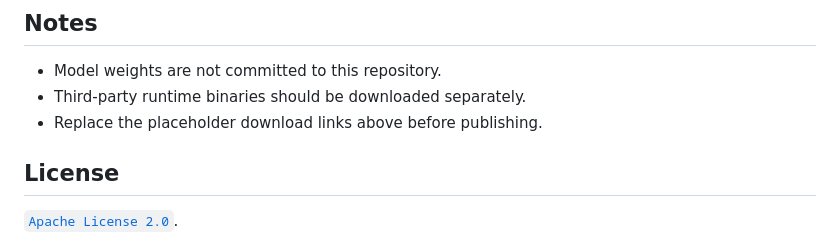
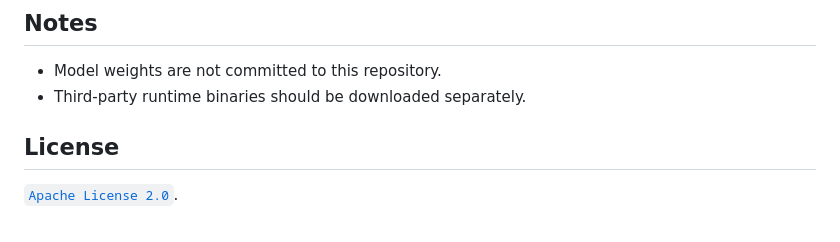
Before and after one commit to sc-30-bit/Unified-Image-Processing-Toolkit, a Markdown page: README.md, the part around the change. Drawn GitHub-style.

```diff
--- a/README.md
+++ b/README.md
@@ -113,7 +113,6 @@ http://localhost:8080
 
 - Model weights are not committed to this repository.
 - Third-party runtime binaries should be downloaded separately.
-- Replace the placeholder download links above before publishing.
 
 ## License
 
```
